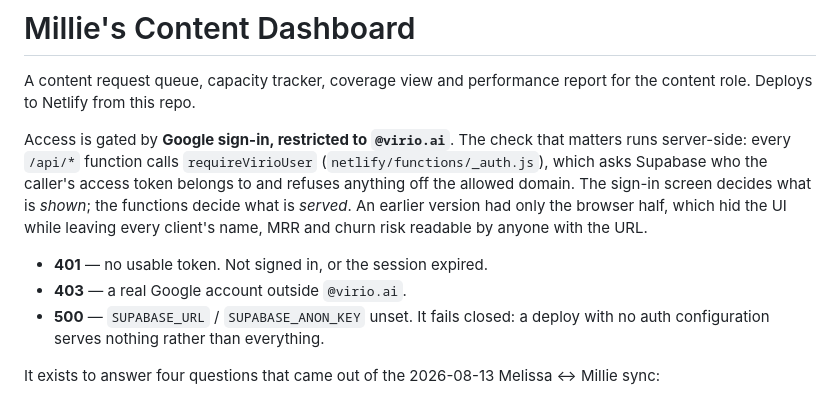
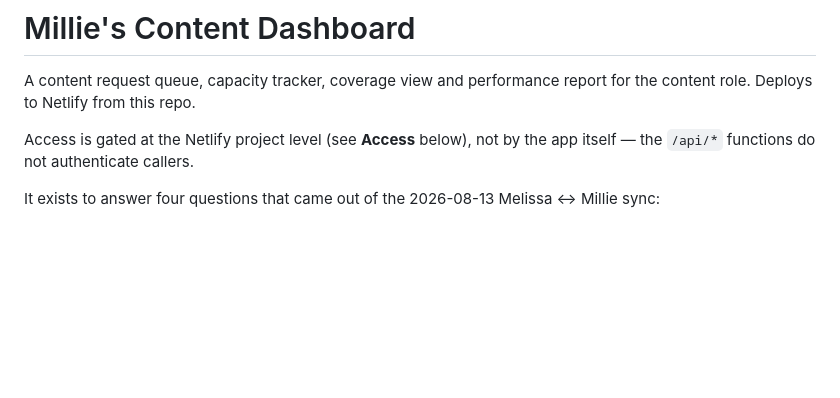
Before and after one commit to melissainsf/ContentDashboard, a Markdown page: README.md, the part around one of its changes. Rendered like a GitHub page; blank space fills up the shorter version.

```diff
--- a/README.md
+++ b/README.md
@@ -3,19 +3,8 @@
 A content request queue, capacity tracker, coverage view and performance
 report for the content role. Deploys to Netlify from this repo.
 
-Access is gated by **Google sign-in, restricted to `@virio.ai`**. The check
-that matters runs server-side: every `/api/*` function calls
-`requireVirioUser` (`netlify/functions/_auth.js`), which asks Supabase who
-the caller's access token belongs to and refuses anything off the allowed
-domain. The sign-in screen decides what is *shown*; the functions decide what
-is *served*. An earlier version had only the browser half, which hid the UI
-while leaving every client's name, MRR and churn risk readable by anyone with
-the URL.
-
-- **401** — no usable token. Not signed in, or the session expired.
-- **403** — a real Google account outside `@virio.ai`.
-- **500** — `SUPABASE_URL` / `SUPABASE_ANON_KEY` unset. It fails closed: a
-  deploy with no auth configuration serves nothing rather than everything.
+Access is gated at the Netlify project level (see **Access** below), not by
+the app itself — the `/api/*` functions do not authenticate callers.
 
 It exists to answer four questions that came out of the 2026-08-13
 Melissa ↔ Millie sync:
```
Also changed, not shown: other parts of README.md (+0 -35 lines).
